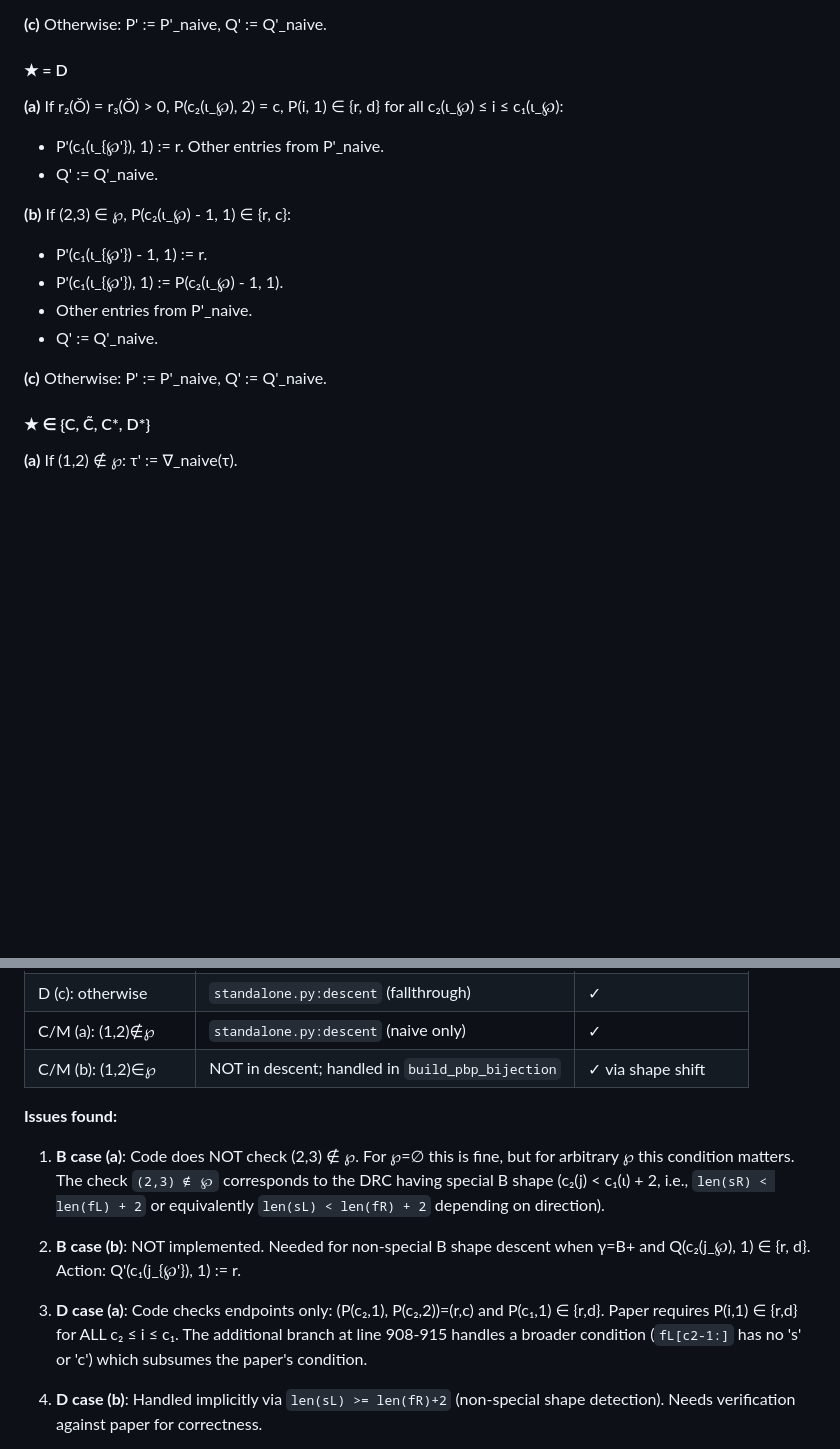
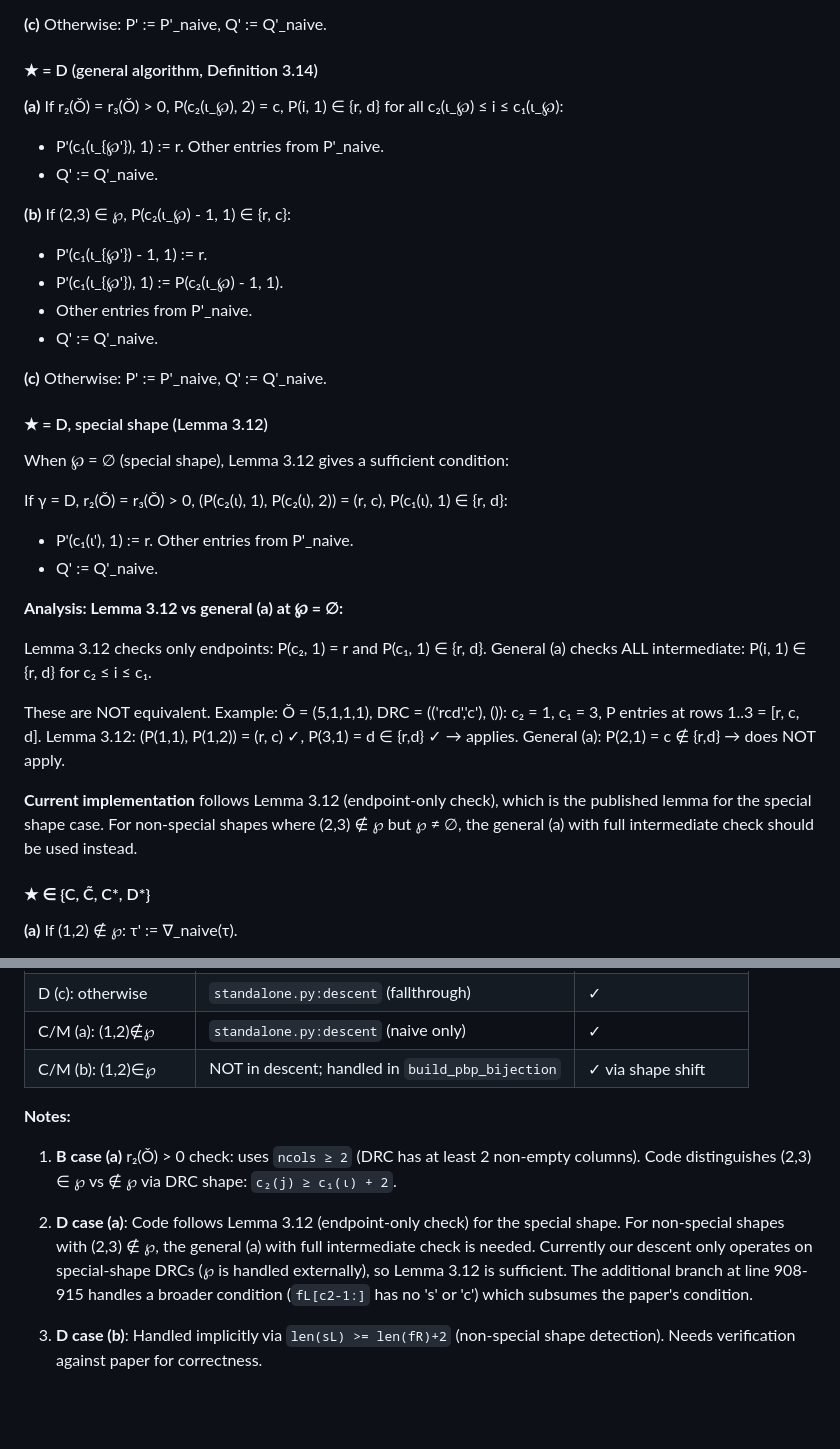
Before and after one commit to jiajunma/unipotentrepn, a Markdown page: docs/recursive_counting.md, 2 parts joined by grey strips. GitHub-like rendering; blank space fills up the shorter version.

Commit message:
Document D descent: Lemma 3.12 vs general algorithm analysis
Record both the general D descent algorithm (Definition 3.14) and the
special shape case (Lemma 3.12). Analyze their relationship: Lemma 3.12
checks only endpoints while general (a) checks all intermediate entries.
They are not equivalent but Lemma 3.12 suffices for special-shape DRCs.

Co-Authored-By: Claude Opus 4.6 (1M context) <noreply@anthropic.com>

```diff
--- a/docs/recursive_counting.md
+++ b/docs/recursive_counting.md
@@ -389,7 +389,7 @@ where ℘↓ = ℘ \ {(1,2)}.
 
 **(c)** Otherwise: P' := P'_naive, Q' := Q'_naive.
 
-#### ★ = D
+#### ★ = D (general algorithm, Definition 3.14)
 
 **(a)** If r₂(Ǒ) = r₃(Ǒ) > 0, P(c₂(ι_℘), 2) = c,
     P(i, 1) ∈ {r, d} for all c₂(ι_℘) ≤ i ≤ c₁(ι_℘):
@@ -403,6 +403,30 @@ where ℘↓ = ℘ \ {(1,2)}.
 - Q' := Q'_naive.
 
 **(c)** Otherwise: P' := P'_naive, Q' := Q'_naive.
+
+#### ★ = D, special shape (Lemma 3.12)
+
+When ℘ = ∅ (special shape), Lemma 3.12 gives a sufficient condition:
+
+If γ = D, r₂(Ǒ) = r₃(Ǒ) > 0, (P(c₂(ι), 1), P(c₂(ι), 2)) = (r, c),
+P(c₁(ι), 1) ∈ {r, d}:
+- P'(c₁(ι'), 1) := r. Other entries from P'_naive.
+- Q' := Q'_naive.
+
+**Analysis: Lemma 3.12 vs general (a) at ℘ = ∅:**
+
+Lemma 3.12 checks only endpoints: P(c₂, 1) = r and P(c₁, 1) ∈ {r, d}.
+General (a) checks ALL intermediate: P(i, 1) ∈ {r, d} for c₂ ≤ i ≤ c₁.
+
+These are NOT equivalent. Example: Ǒ = (5,1,1,1), DRC = (('rcd','c'), ()):
+  c₂ = 1, c₁ = 3, P entries at rows 1..3 = [r, c, d].
+  Lemma 3.12: (P(1,1), P(1,2)) = (r, c) ✓, P(3,1) = d ∈ {r,d} ✓ → applies.
+  General (a): P(2,1) = c ∉ {r,d} → does NOT apply.
+
+**Current implementation** follows Lemma 3.12 (endpoint-only check), which is
+the published lemma for the special shape case. For non-special shapes where
+(2,3) ∉ ℘ but ℘ ≠ ∅, the general (a) with full intermediate check should
+be used instead.
 
 #### ★ ∈ {C, C̃, C*, D*}
 
@@ -424,19 +448,15 @@ where ℘↓ = ℘ \ {(1,2)}.
 | C/M (a): (1,2)∉℘ | `standalone.py:descent` (naive only) | ✓ |
 | C/M (b): (1,2)∈℘ | NOT in descent; handled in `build_pbp_bijection` | ✓ via shape shift |
 
-**Issues found:**
+**Notes:**
 
-1. **B case (a)**: Code does NOT check (2,3) ∉ ℘. For ℘=∅ this is fine,
-   but for arbitrary ℘ this condition matters. The check `(2,3) ∉ ℘`
-   corresponds to the DRC having special B shape (c₂(j) < c₁(ι) + 2,
-   i.e., `len(sR) < len(fL) + 2` or equivalently `len(sL) < len(fR) + 2`
-   depending on direction).
+1. **B case (a)** r₂(Ǒ) > 0 check: uses `ncols ≥ 2` (DRC has at least 2 non-empty columns).
+   Code distinguishes (2,3) ∈ ℘ vs ∉ ℘ via DRC shape: `c₂(j) ≥ c₁(ι) + 2`.
 
-2. **B case (b)**: NOT implemented. Needed for non-special B shape descent
-   when γ=B+ and Q(c₂(j_℘), 1) ∈ {r, d}. Action: Q'(c₁(j_{℘'}), 1) := r.
-
-3. **D case (a)**: Code checks endpoints only: (P(c₂,1), P(c₂,2))=(r,c) and
-   P(c₁,1) ∈ {r,d}. Paper requires P(i,1) ∈ {r,d} for ALL c₂ ≤ i ≤ c₁.
+2. **D case (a)**: Code follows Lemma 3.12 (endpoint-only check) for the special shape.
+   For non-special shapes with (2,3) ∉ ℘, the general (a) with full intermediate
+   check is needed. Currently our descent only operates on special-shape DRCs
+   (℘ is handled externally), so Lemma 3.12 is sufficient.
    The additional branch at line 908-915 handles a broader condition
    (`fL[c2-1:]` has no 's' or 'c') which subsumes the paper's condition.
 
```
